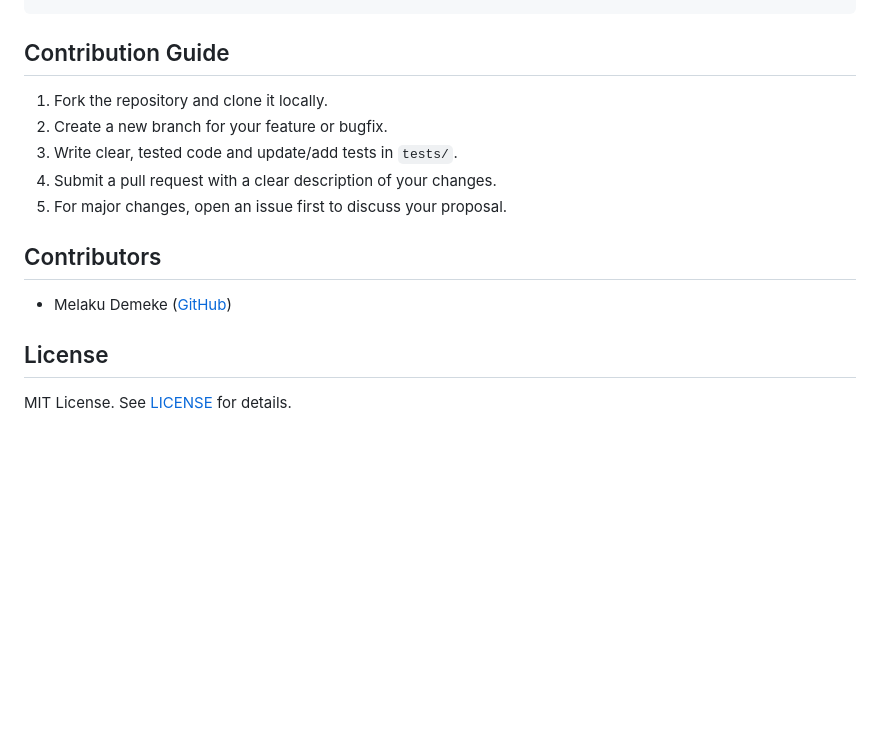
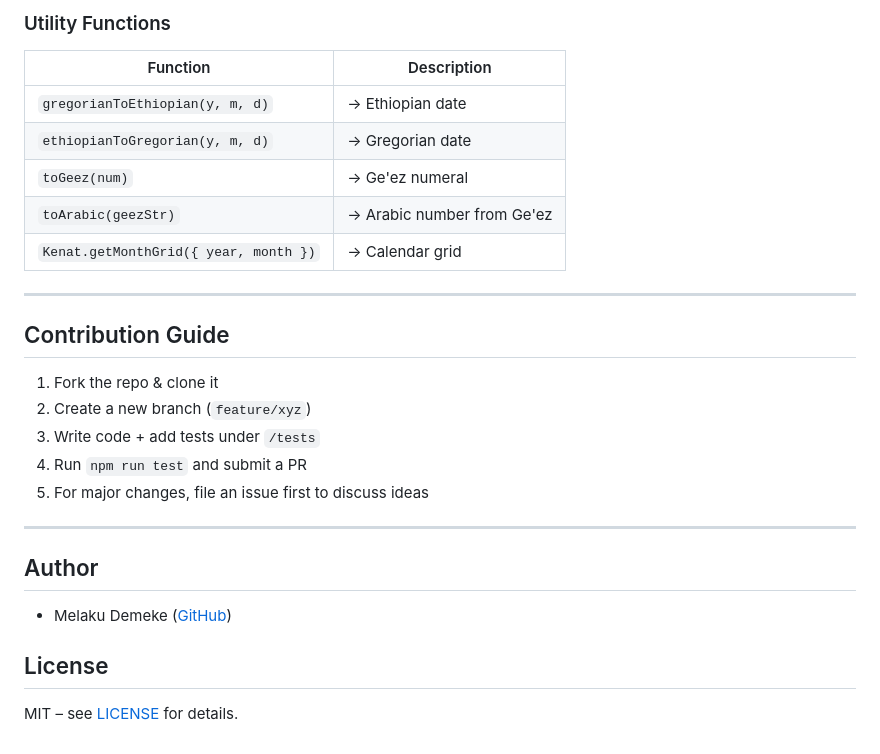
Before and after one commit to MelakuDemeke/kenat, a Markdown page: README.md, the part around one of its changes. Drawn GitHub-style; blank space fills up the shorter version.

Commit message:
Fix formatting and enhance README structure for clarity

```diff
--- a/README.md
+++ b/README.md
@@ -197,12 +161,29 @@ Mo  Tu  We  Th  Fr  Sa  Su
+### Utility Functions
+
+| Function                              | Description                |
+| ------------------------------------- | -------------------------- |
+| `gregorianToEthiopian(y, m, d)`       | → Ethiopian date           |
+| `ethiopianToGregorian(y, m, d)`       | → Gregorian date           |
+| `toGeez(num)`                         | → Ge'ez numeral            |
+| `toArabic(geezStr)`                   | → Arabic number from Ge'ez |
+| `Kenat.getMonthGrid({ year, month })` | → Calendar grid            |
+
+---
+
 ## Contribution Guide
-1. Fork the repository and clone it locally.
-2. Create a new branch for your feature or bugfix.
-3. Write clear, tested code and update/add tests in `tests/`.
-4. Submit a pull request with a clear description of your changes.
-5. For major changes, open an issue first to discuss your proposal.
 
-## Contributors
-- Melaku Demeke ([GitHub](https://github.com/MelakuDemeke))
+1. Fork the repo & clone it
+2. Create a new branch (`feature/xyz`)
+3. Write code + add tests under `/tests`
+4. Run `npm run test` and submit a PR
+5. For major changes, file an issue first to discuss ideas
+
+---
+
+## Author
+
+* Melaku Demeke ([GitHub](https://github.com/MelakuDemeke))
 
 ## License
-MIT License. See [LICENSE](LICENSE) for details.
+
+MIT – see [LICENSE](LICENSE) for details.
```
Also changed, not shown: other parts of README.md (+100 -136 lines).
